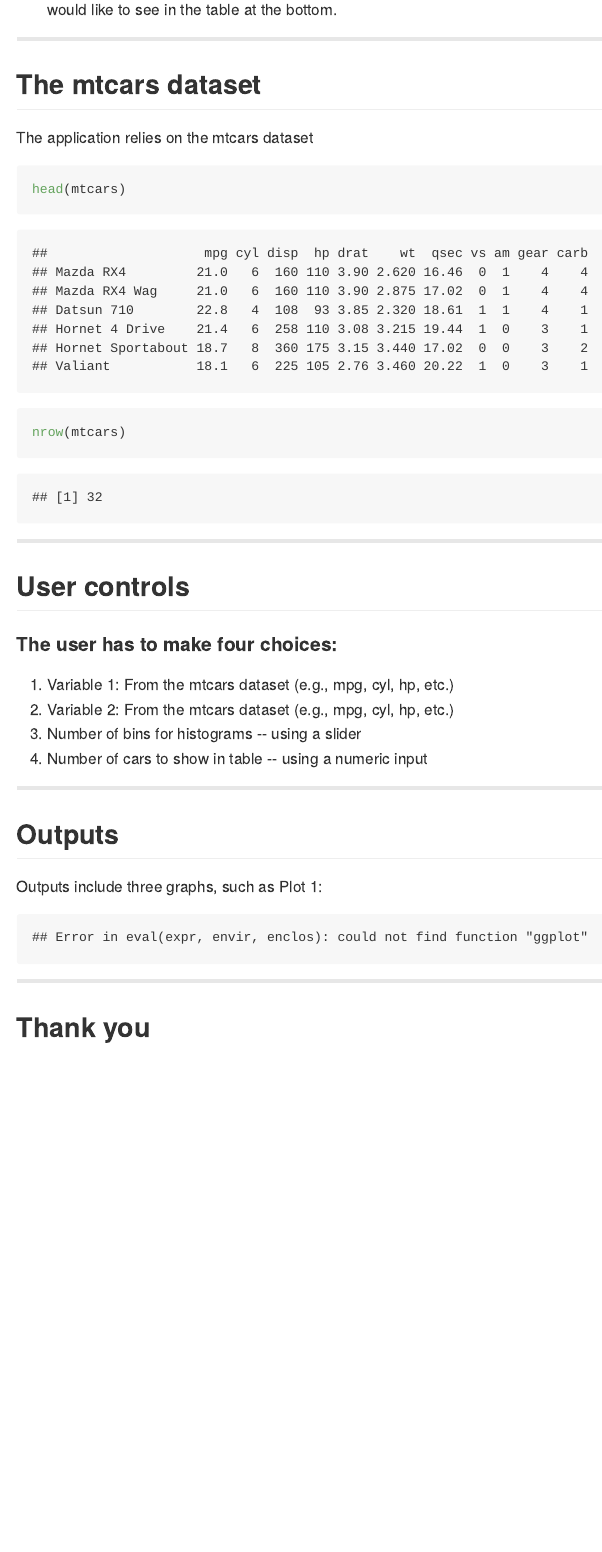
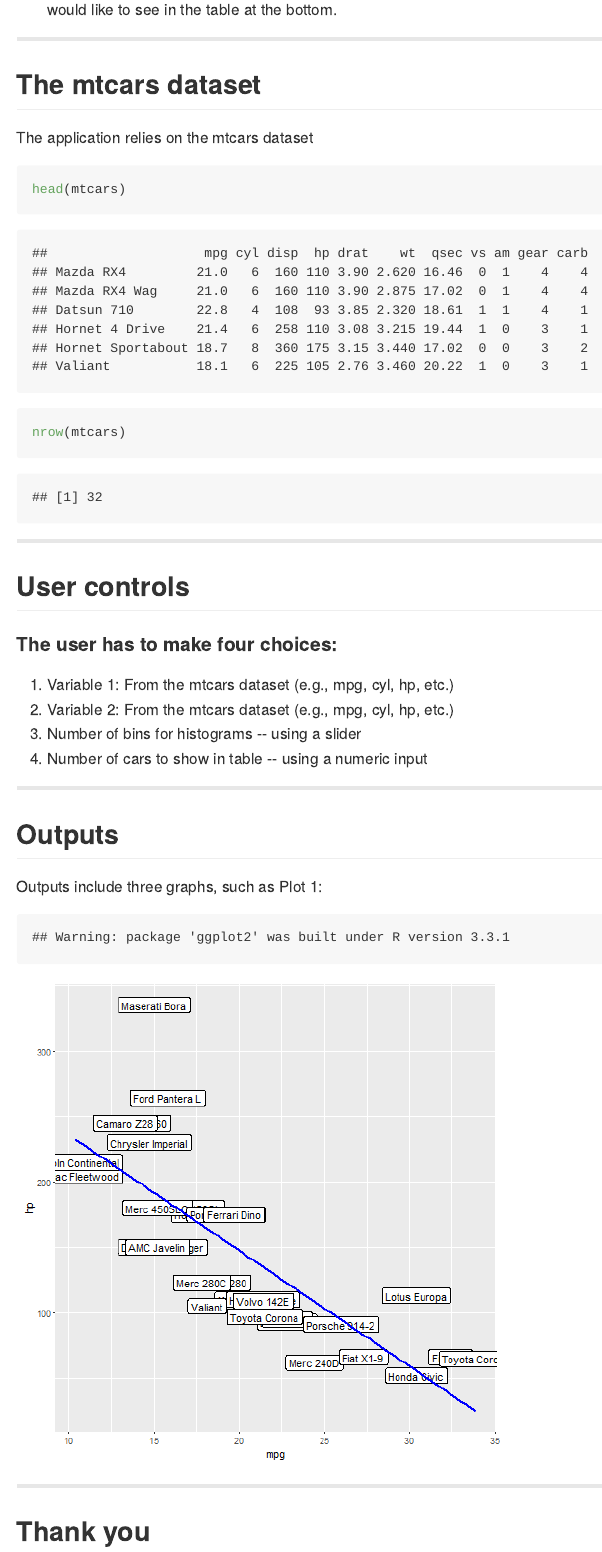
Before and after one commit to BreeceJon/PROJECT, an R Markdown document (index.Rmd): the page in a window 1100 px wide, from 220 px down. The pictures show the output file index.md that the author committed with the source, drawn offline in the style of GitHub.

Commit message:
upload
upload

````diff
--- a/index.Rmd
+++ b/index.Rmd
@@ -45,6 +45,7 @@ nrow(mtcars)
 Outputs include three graphs, such as Plot 1:
 
 ```{r eval=TRUE, echo=FALSE}
+library(ggplot2)
 ggplot(mtcars, aes(mpg,hp)) + geom_label(label=rownames(mtcars)) + geom_smooth(method = "lm", se = FALSE, color = "blue", formula = y ~ x)
 ```
 
````
Also changed, not shown: figure/unnamed-chunk-2-1.png (added), figure/unnamed-chunk-3-1.png (added), index.html, index.md, index.Rmd (1 more changed lines).
